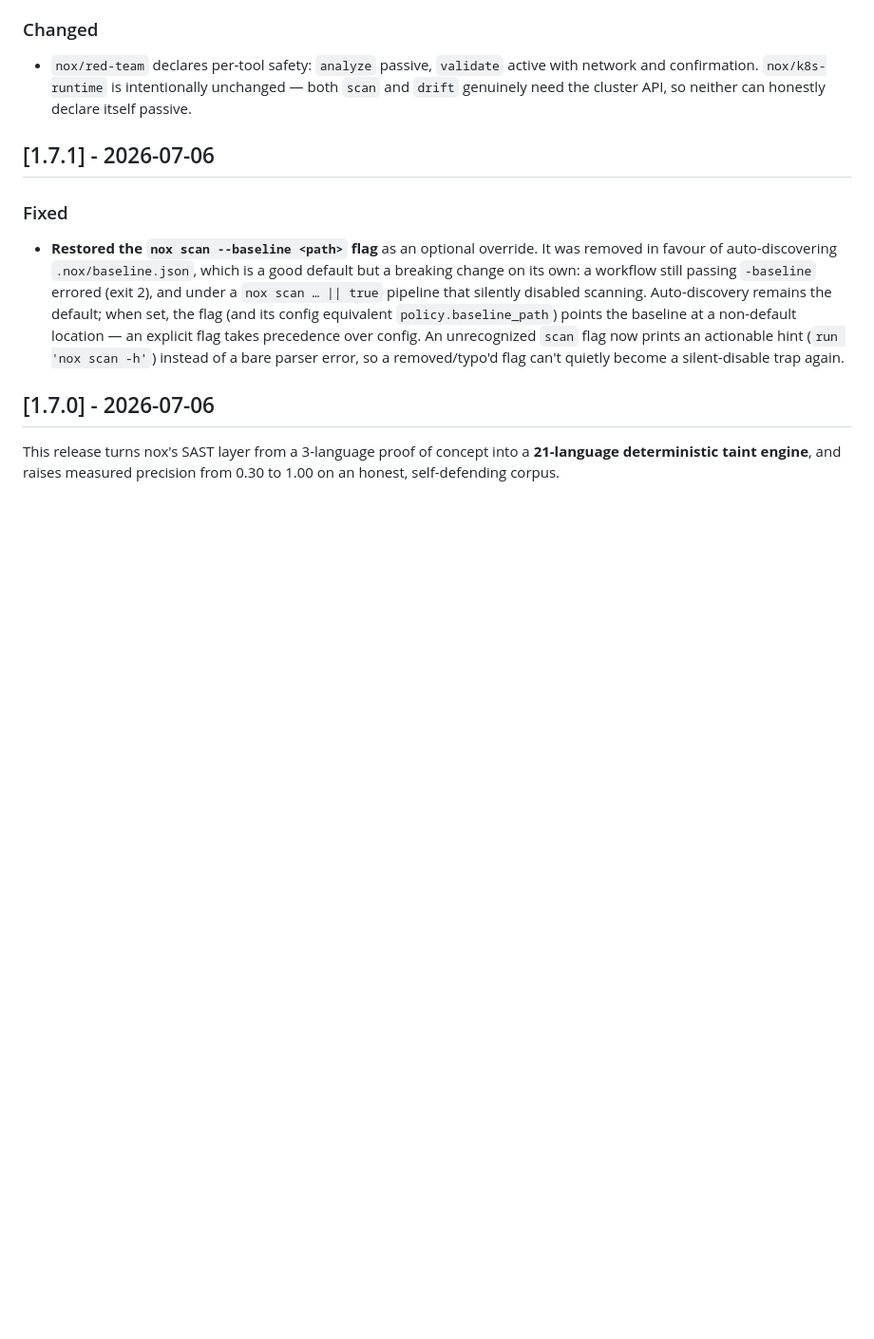
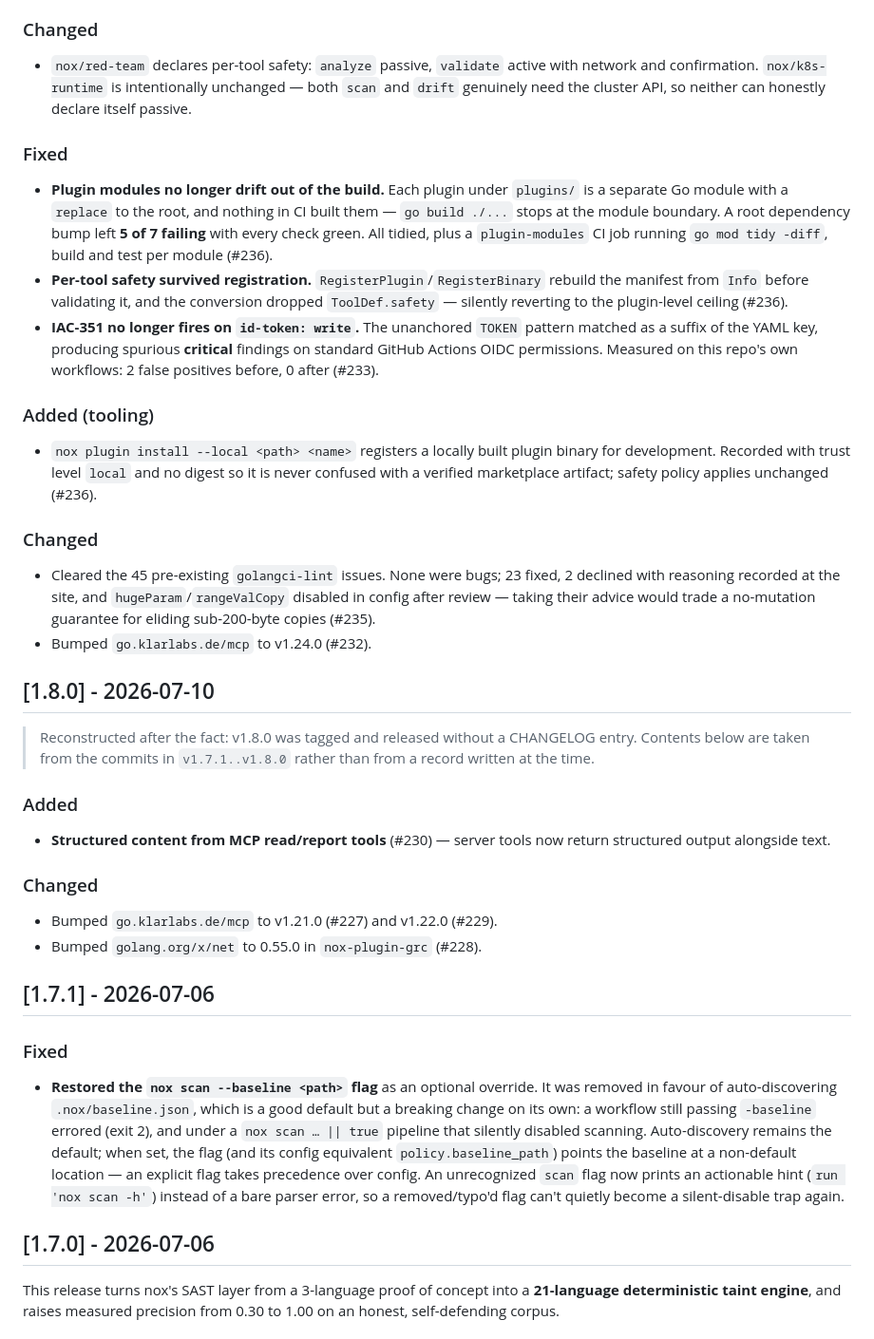
Before and after one commit to Nox-HQ/nox, a Markdown page: CHANGELOG.md, the part around one of its changes. Shown at 95% size. Drawn GitHub-style; blank space fills up the shorter version.

Commit message:
docs(changelog): prepare 1.9.0 and backfill the missing 1.8.0 entry
v1.8.0 was tagged and released with no CHANGELOG entry. Reconstructed from
the commits in v1.7.1..v1.8.0 and marked as such, rather than presented as
a contemporaneous record.

```diff
--- a/CHANGELOG.md
+++ b/CHANGELOG.md
@@ -34,6 +36,54 @@ and this project adheres to [Semantic Versioning](https://semver.org/spec/v2.0.0
   with network and confirmation. `nox/k8s-runtime` is intentionally unchanged —
   both `scan` and `drift` genuinely need the cluster API, so neither can honestly
   declare itself passive.
+
+### Fixed
+
+- **Plugin modules no longer drift out of the build.** Each plugin under
+  `plugins/` is a separate Go module with a `replace` to the root, and nothing
+  in CI built them — `go build ./...` stops at the module boundary. A root
+  dependency bump left **5 of 7 failing** with every check green. All tidied,
+  plus a `plugin-modules` CI job running `go mod tidy -diff`, build and test per
+  module (#236).
+- **Per-tool safety survived registration.** `RegisterPlugin`/`RegisterBinary`
+  rebuild the manifest from `Info` before validating it, and the conversion
+  dropped `ToolDef.safety` — silently reverting to the plugin-level ceiling
+  (#236).
+- **IAC-351 no longer fires on `id-token: write`.** The unanchored `TOKEN`
+  pattern matched as a suffix of the YAML key, producing spurious **critical**
+  findings on standard GitHub Actions OIDC permissions. Measured on this repo's
+  own workflows: 2 false positives before, 0 after (#233).
+
+### Added (tooling)
+
+- `nox plugin install --local <path> <name>` registers a locally built plugin
+  binary for development. Recorded with trust level `local` and no digest so it
+  is never confused with a verified marketplace artifact; safety policy applies
+  unchanged (#236).
+
+### Changed
+
+- Cleared the 45 pre-existing `golangci-lint` issues. None were bugs; 23 fixed,
+  2 declined with reasoning recorded at the site, and `hugeParam`/`rangeValCopy`
+  disabled in config after review — taking their advice would trade a
+  no-mutation guarantee for eliding sub-200-byte copies (#235).
+- Bumped `go.klarlabs.de/mcp` to v1.24.0 (#232).
+
+## [1.8.0] - 2026-07-10
+
+> Reconstructed after the fact: v1.8.0 was tagged and released without a
+> CHANGELOG entry. Contents below are taken from the commits in
+> `v1.7.1..v1.8.0` rather than from a record written at the time.
+
+### Added
+
+- **Structured content from MCP read/report tools** (#230) — server tools now
+  return structured output alongside text.
+
+### Changed
+
+- Bumped `go.klarlabs.de/mcp` to v1.21.0 (#227) and v1.22.0 (#229).
+- Bumped `golang.org/x/net` to 0.55.0 in `nox-plugin-grc` (#228).
 
 ## [1.7.1] - 2026-07-06
 
```
Also changed, not shown: other parts of CHANGELOG.md (+2 -0 lines).
